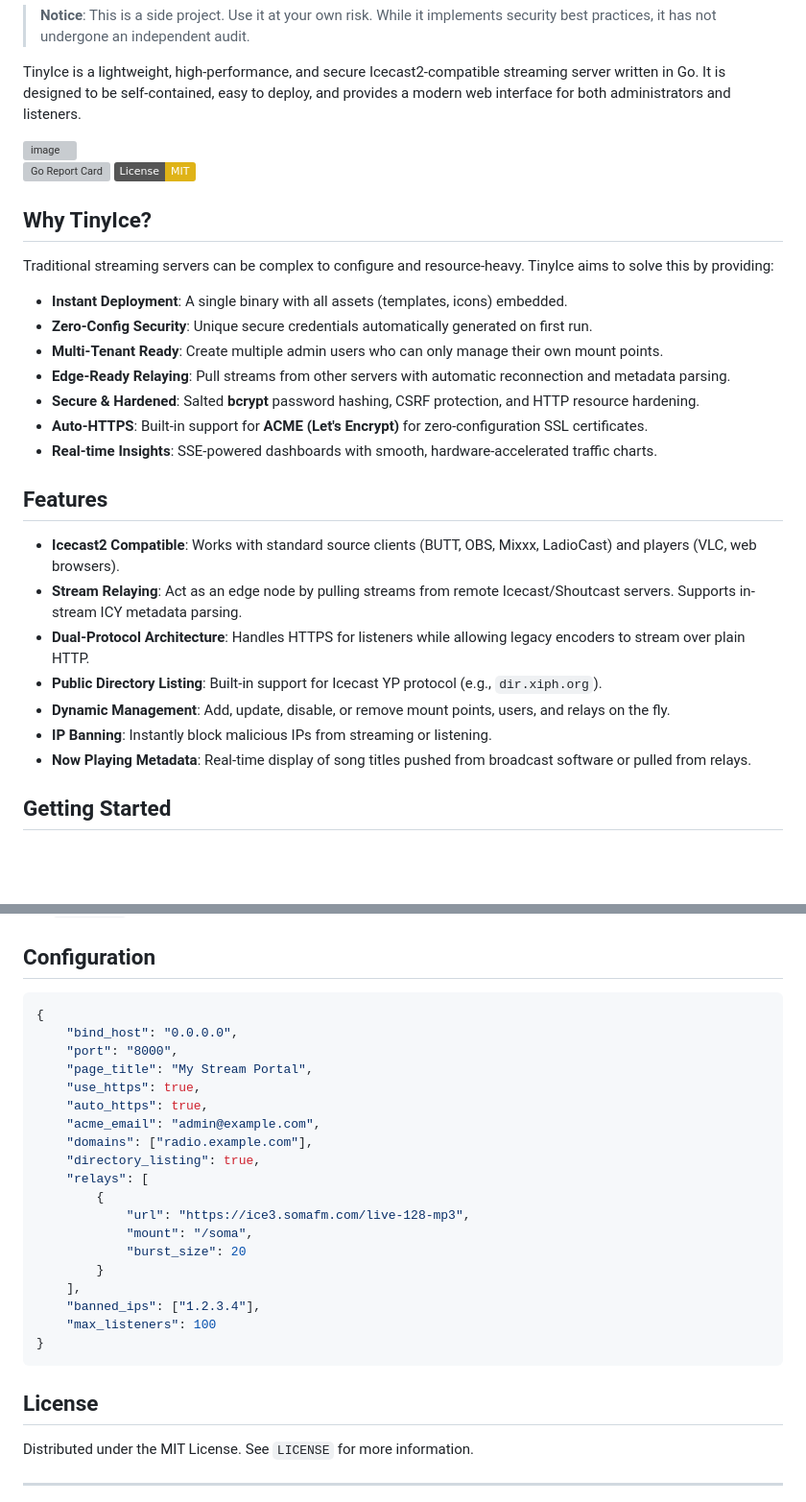
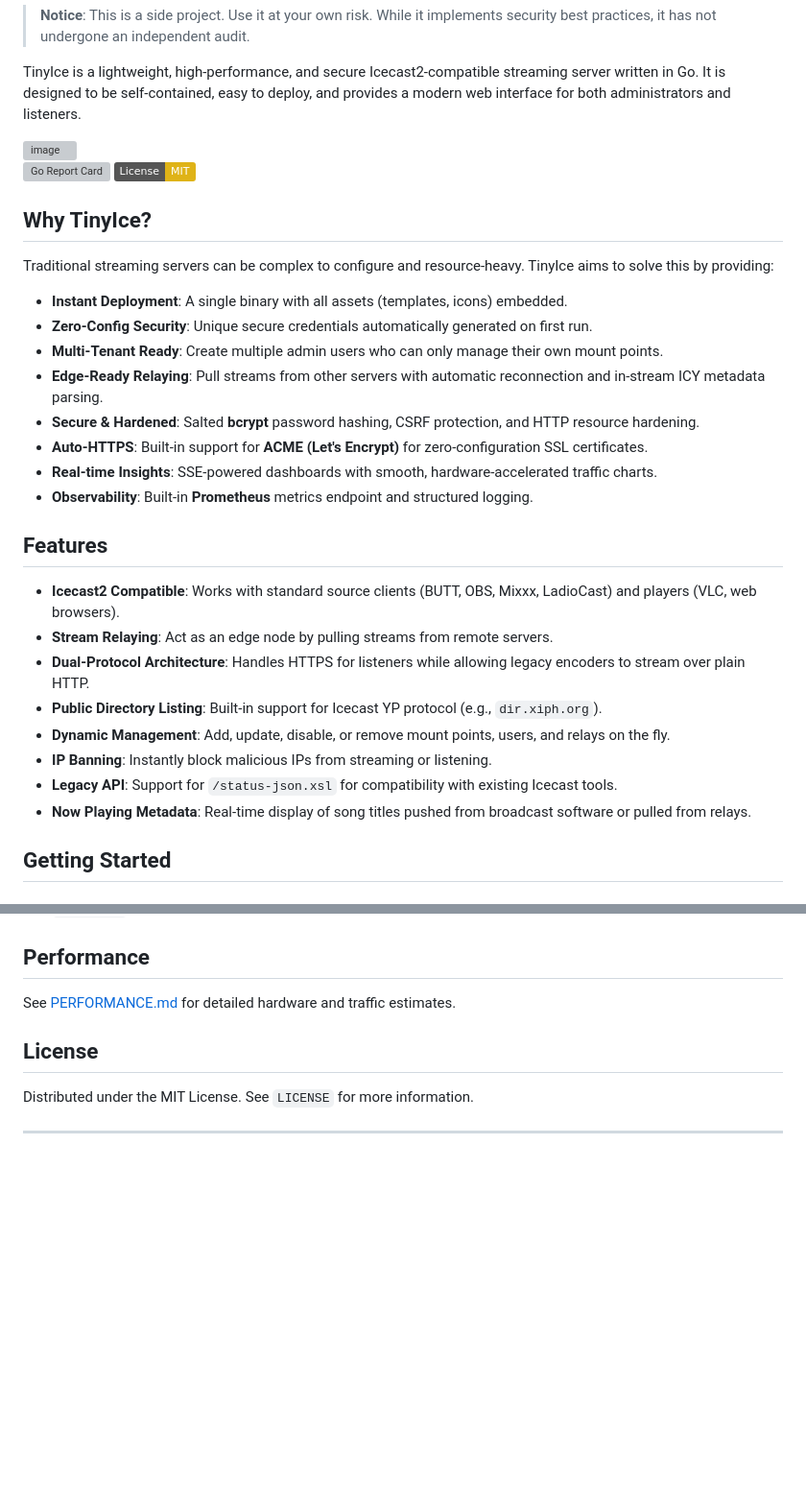
Before and after one commit to theChaparral/tinyice, a Markdown page: README.md, 2 parts joined by grey strips. Shown at 96% size. Rendered like a GitHub page; badges without logos; blank space fills up the shorter version; grey boxes are pictures that could not be loaded.

Commit message:
docs: finalize readme with all features and observability options

````diff
--- a/README.md
+++ b/README.md
@@ -7,7 +7,6 @@
 TinyIce is a lightweight, high-performance, and secure Icecast2-compatible streaming server written in Go. It is designed to be self-contained, easy to deploy, and provides a modern web interface for both administrators and listeners.
 
 <img width="2048" height="1252" alt="image" src="https://github.com/user-attachments/assets/4de35097-ebf4-4f13-993b-e600ce96de18" />
-
 
 [![Go Report Card](https://goreportcard.com/badge/github.com/DatanoiseTV/tinyice)](https://goreportcard.com/report/github.com/DatanoiseTV/tinyice)
 [![License: MIT](https://img.shields.io/badge/License-MIT-yellow.svg)](https://opensource.org/licenses/MIT)
@@ -19,19 +18,21 @@ Traditional streaming servers can be complex to configure and resource-heavy. Ti
 -   **Instant Deployment**: A single binary with all assets (templates, icons) embedded.
 -   **Zero-Config Security**: Unique secure credentials automatically generated on first run.
 -   **Multi-Tenant Ready**: Create multiple admin users who can only manage their own mount points.
--   **Edge-Ready Relaying**: Pull streams from other servers with automatic reconnection and metadata parsing.
+-   **Edge-Ready Relaying**: Pull streams from other servers with automatic reconnection and in-stream ICY metadata parsing.
 -   **Secure & Hardened**: Salted **bcrypt** password hashing, CSRF protection, and HTTP resource hardening.
 -   **Auto-HTTPS**: Built-in support for **ACME (Let's Encrypt)** for zero-configuration SSL certificates.
 -   **Real-time Insights**: SSE-powered dashboards with smooth, hardware-accelerated traffic charts.
+-   **Observability**: Built-in **Prometheus** metrics endpoint and structured logging.
 
 ## Features
 
 -   **Icecast2 Compatible**: Works with standard source clients (BUTT, OBS, Mixxx, LadioCast) and players (VLC, web browsers).
--   **Stream Relaying**: Act as an edge node by pulling streams from remote Icecast/Shoutcast servers. Supports in-stream ICY metadata parsing.
+-   **Stream Relaying**: Act as an edge node by pulling streams from remote servers.
 -   **Dual-Protocol Architecture**: Handles HTTPS for listeners while allowing legacy encoders to stream over plain HTTP.
 -   **Public Directory Listing**: Built-in support for Icecast YP protocol (e.g., `dir.xiph.org`).
 -   **Dynamic Management**: Add, update, disable, or remove mount points, users, and relays on the fly.
 -   **IP Banning**: Instantly block malicious IPs from streaming or listening.
+-   **Legacy API**: Support for `/status-json.xsl` for compatibility with existing Icecast tools.
 -   **Now Playing Metadata**: Real-time display of song titles pushed from broadcast software or pulled from relays.
 
 ## Getting Started
@@ -70,29 +71,9 @@ Point your encoder (e.g., BUTT) to:
 -   `-daemon`: Run in the background.
 -   `-pid-file`: Path to write the process ID.
 
-## Configuration
+## Performance
 
-```json
-{
-    "bind_host": "0.0.0.0",
-    "port": "8000",
-    "page_title": "My Stream Portal",
-    "use_https": true,
-    "auto_https": true,
-    "acme_email": "admin@example.com",
-    "domains": ["radio.example.com"],
-    "directory_listing": true,
-    "relays": [
-        {
-            "url": "https://ice3.somafm.com/live-128-mp3",
-            "mount": "/soma",
-            "burst_size": 20
-        }
-    ],
-    "banned_ips": ["1.2.3.4"],
-    "max_listeners": 100
-}
-```
+See [PERFORMANCE.md](PERFORMANCE.md) for detailed hardware and traffic estimates.
 
 ## License
 
````
